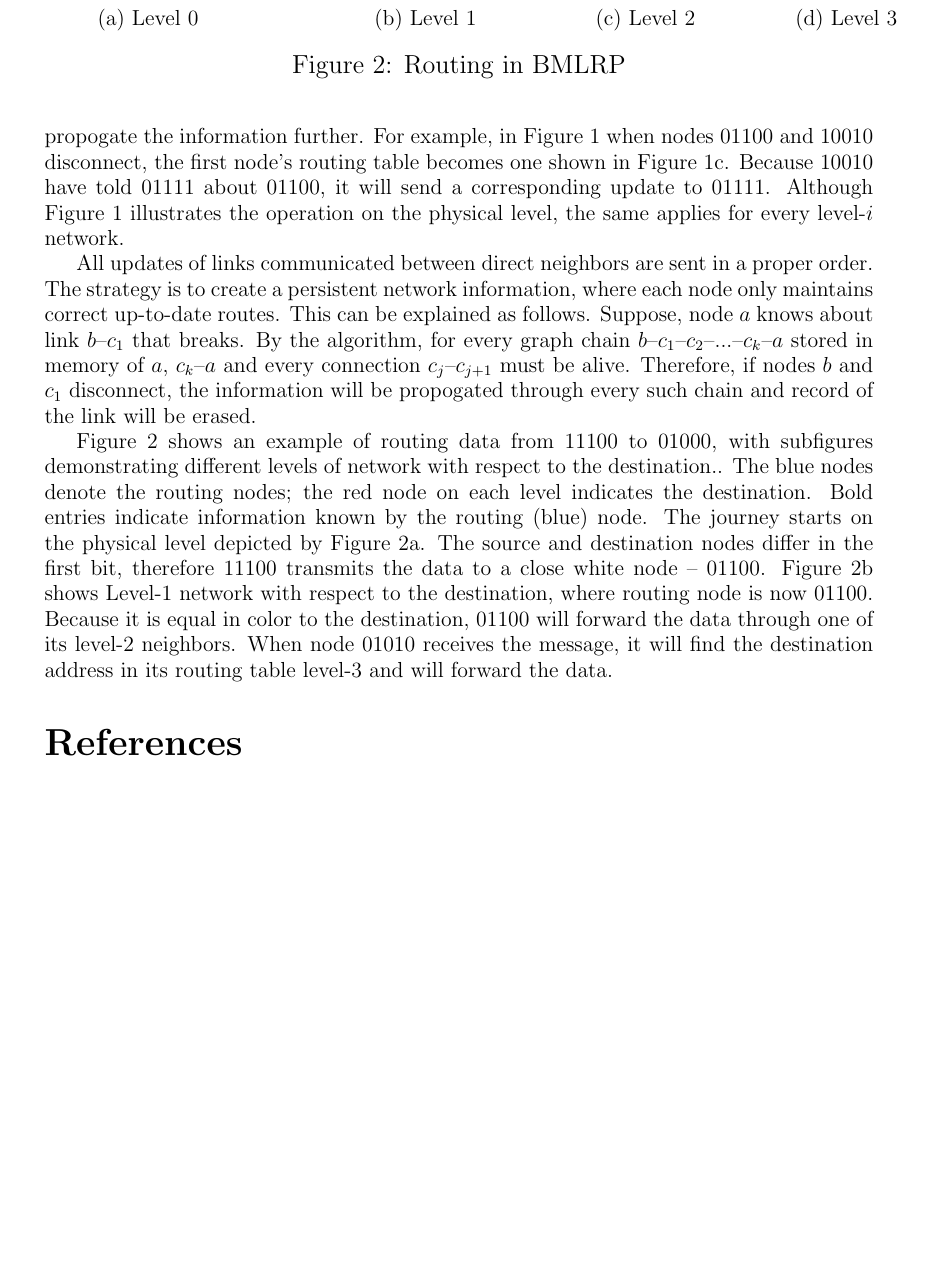
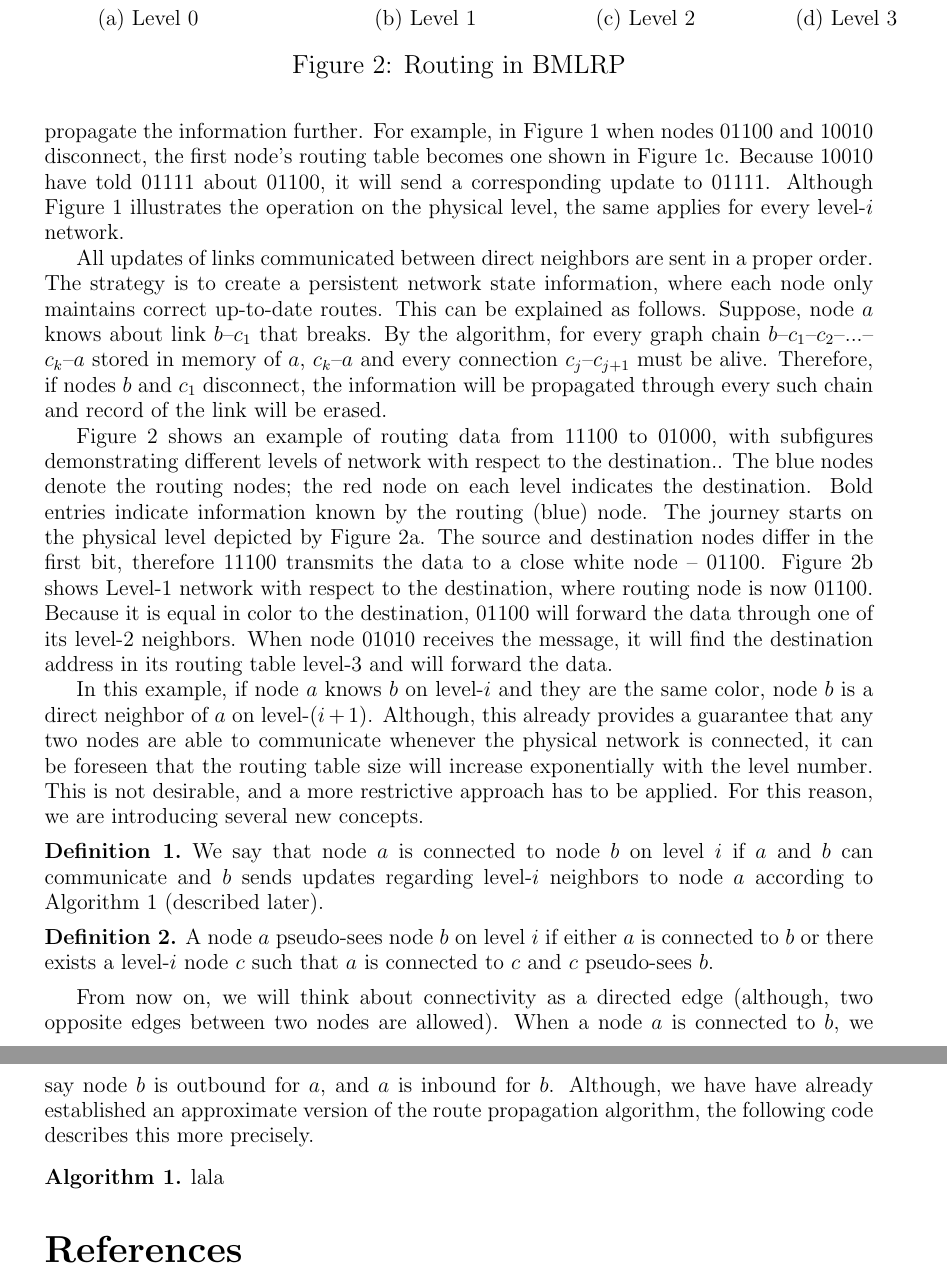
Before and after one commit to tolikzinovyev/bmlrp, a LaTeX document (bmlrp.tex): part of page 4 of 5 before the commit and two parts of pages 4 and 5 of 5 after it, the two joined at a grey line, cut so that both start at the same text, the shorter picture padded with empty space. Compiled offline with pdfLaTeX.

Commit message:
Some work in wrong direction

```diff
--- a/bmlrp.tex
+++ b/bmlrp.tex
@@ -6,6 +6,13 @@
 \usepackage{url}
 \usepackage{tikz}
 \usepackage{subcaption}
+
+\usepackage{amsthm}
+\renewcommand{\qedsymbol}{$\blacksquare$}
+\newtheorem{thm}{Theorem}
+\theoremstyle{definition}
+\newtheorem{defn}{Definition}
+\newtheorem{algo}{Algorithm}
 
 \title{Binary Multi-Level Routing Protocol}
 \author{Anatoliy Zinovyev}
@@ -60,14 +67,34 @@ Not only the nodes will spread information about links when they are created --
 
 \input{fig-bmlrp-routes.tex}
 
-When two direct neighbors $a$ and $b$ disconnect, node $a$ removes all routes sent by $b$ and updates its routing table, which is now a union of links communicated by $a$'s other neighbors. If before, $a$ told node $c$ about $b$, it will send an update to $c$; node $c$ will propogate the information further. For example, in Figure~\ref{fig:bmlrp-routes} when nodes 01100 and 10010 disconnect, the first node's routing table becomes one shown in Figure~\ref{fig:bmlrp-routes-nb2}. Because 10010 have told 01111 about 01100, it will send a corresponding update to 01111. Although Figure~\ref{fig:bmlrp-routes} illustrates the operation on the physical level, the same applies for every level-$i$ network.
+When two direct neighbors $a$ and $b$ disconnect, node $a$ removes all routes sent by $b$ and updates its routing table, which is now a union of links communicated by $a$'s other neighbors. If before, $a$ told node $c$ about $b$, it will send an update to $c$; node $c$ will propagate the information further. For example, in Figure~\ref{fig:bmlrp-routes} when nodes 01100 and 10010 disconnect, the first node's routing table becomes one shown in Figure~\ref{fig:bmlrp-routes-nb2}. Because 10010 have told 01111 about 01100, it will send a corresponding update to 01111. Although Figure~\ref{fig:bmlrp-routes} illustrates the operation on the physical level, the same applies for every level-$i$ network.
 
-All updates of links communicated between direct neighbors are sent in a proper order. The strategy is to create a persistent network information, where each node only maintains correct up-to-date routes. This can be explained as follows. Suppose, node $a$ knows about link $b$--$c_1$ that breaks. By the algorithm, for every graph chain $b$--$c_1$--$c_2$--...--$c_k$--$a$ stored in memory of $a$, $c_k$--$a$ and every connection $c_j$--$c_{j+1}$ must be alive. Therefore, if nodes $b$ and $c_1$ disconnect, the information will be propogated through every such chain and record of the link will be erased.
+All updates of links communicated between direct neighbors are sent in a proper order. The strategy is to create a persistent network state information, where each node only maintains correct up-to-date routes. This can be explained as follows. Suppose, node $a$ knows about link $b$--$c_1$ that breaks. By the algorithm, for every graph chain $b$--$c_1$--$c_2$--...--$c_k$--$a$ stored in memory of $a$, $c_k$--$a$ and every connection $c_j$--$c_{j+1}$ must be alive. Therefore, if nodes $b$ and $c_1$ disconnect, the information will be propagated through every such chain and record of the link will be erased.
 
 Figure~\ref{fig:bmlrp-routing} shows an example of routing data from 11100 to 01000, with subfigures demonstrating different levels of network with respect to the destination.. The blue nodes denote the routing nodes; the red node on each level indicates the destination. Bold entries indicate information known by the routing (blue) node. The journey starts on the physical level depicted by Figure~\ref{fig:bmlrp-routing-l0}. The source and destination nodes differ in the first bit, therefore 11100 transmits the data to a close white node -- 01100. Figure~\ref{fig:bmlrp-routing-l1} shows Level-1 network with respect to the destination, where routing node is now 01100. Because it is equal in color to the destination, 01100 will forward the data through one of its level-2 neighbors. When node 01010 receives the message, it will find the destination address in its routing table level-3 and will forward the data.
 
 \input{fig-bmlrp-routing.tex}
 
+In this example, if node $a$ knows $b$ on level-$i$ and they are the same color, node $b$ is a direct neighbor of $a$ on level-$(i+1)$. Although, this already provides a guarantee that any two nodes are able to communicate whenever the physical network is connected, it can be foreseen that the routing table size will increase exponentially with the level number. This is not desirable, and a more restrictive approach has to be applied. For this reason, we are introducing several new concepts.
+
+\begin{defn}
+    We say that node $a$ is connected to node $b$ on level $i$ if $a$ and $b$ can communicate and $b$ sends updates regarding level-$i$ neighbors to node $a$ according to Algorithm~\ref{alg:routes} (described later).
+    \label{defn:connected}
+\end{defn}
+
+\begin{defn}
+    A node $a$ pseudo-sees node $b$ on level $i$ if either $a$ is connected to $b$ or there exists a level-$i$ node $c$ such that $a$ is connected to $c$ and $c$ pseudo-sees $b$.
+
+    \label{defn:pseudo-vision}
+\end{defn}
+
+From now on, we will think about connectivity as a directed edge (although, two opposite edges between two nodes are allowed). When a node $a$ is connected to $b$, we say node $b$ is outbound for $a$, and $a$ is inbound for $b$. Although, we have have already established an approximate version of the route propagation algorithm, the following code describes this more precisely.
+
+\begin{algo}
+    lala
+
+    \label{alg:routes}
+\end{algo}
 
 % Generate the bibliography.
 \bibliography{bmlrp}
```
Also changed, not shown: bmlrp.tex (2 more changed lines).
